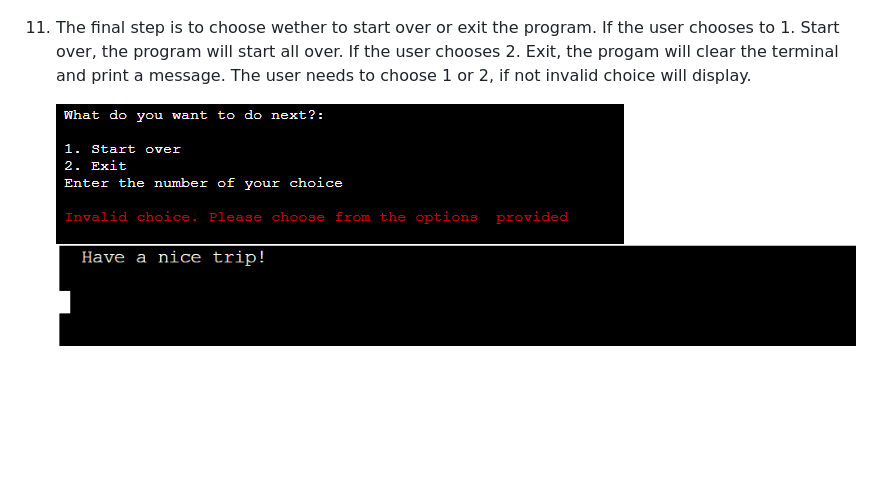
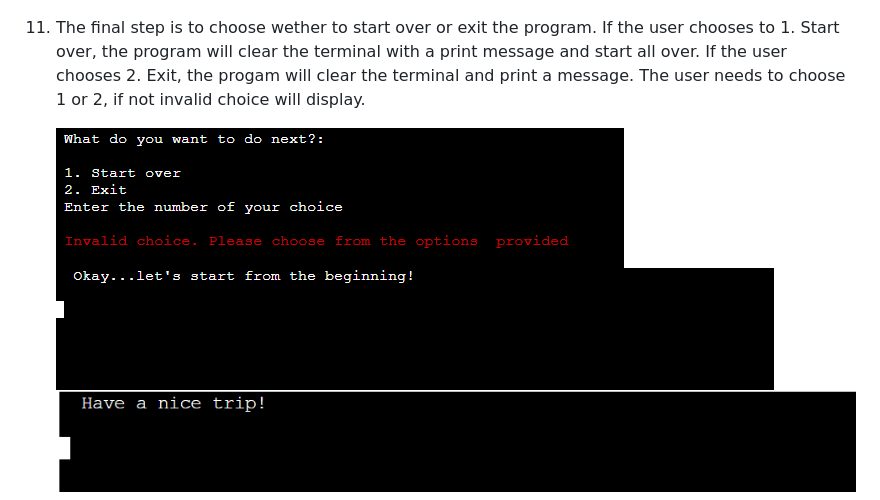
Before and after one commit to MilenTecle/random-destination, a Markdown page: README.md, the part around the change. Rendered like a GitHub page; pictures changed too: images/readme-images/start-over.PNG (added); blank space fills up the shorter version.

Commit message:
Update filepath and final tweaks in readme-file

```diff
--- a/README.md
+++ b/README.md
@@ -146,9 +146,10 @@ The flowchart was produced via Lucid charts.
 
     ![Travel summary](images/readme-images/travel-summary.PNG)
 
-11. The final step is to choose wether to start over or exit the program. If the user chooses to 1. Start over, the program will start all over. If the user chooses 2. Exit, the progam will clear the terminal and print a message. The user needs to choose 1 or 2, if not invalid choice will display.
+11. The final step is to choose wether to start over or exit the program. If the user chooses to 1. Start over, the program will clear the terminal with a print message and start all over. If the user chooses 2. Exit, the progam will clear the terminal and print a message. The user needs to choose 1 or 2, if not invalid choice will display.
 
     ![Final step](images/readme-images/final-step.PNG)
+    ![Start over](images/readme-images/start-over.PNG)
     ![Exit](images/readme-images/exit.PNG)
 
 
```
Also changed, not shown: 1 other file.
